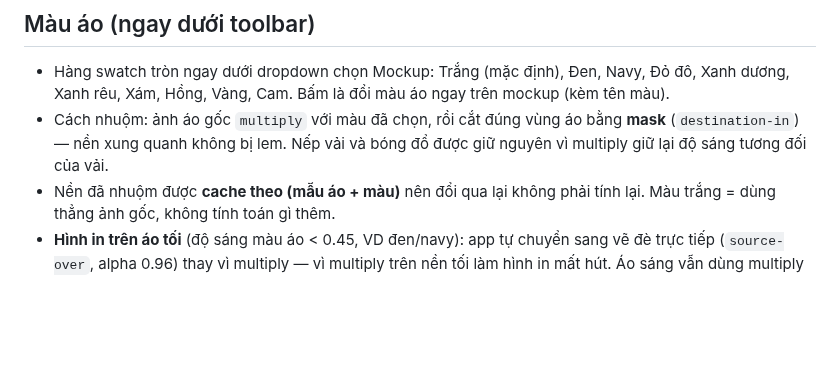
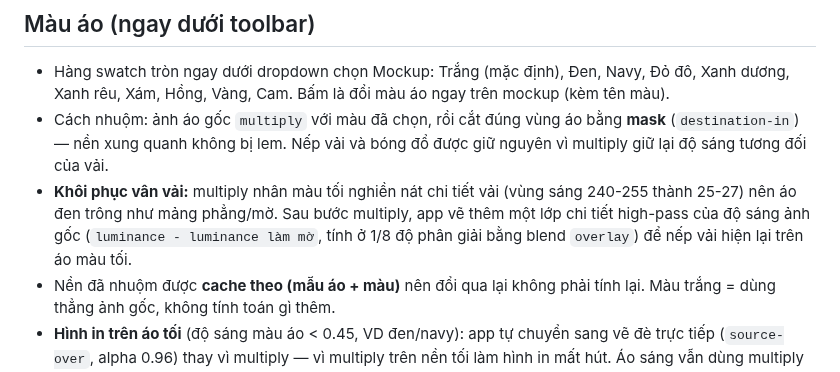
Before and after one commit to Masterhmh/Mockup, a Markdown page: README.md, the part around the change. GitHub-like rendering; blank space fills up the shorter version.

Commit message:
Khoi phuc van vai khi nhuom mau ao (overlay high-pass) + mask sac net hon

```diff
--- a/README.md
+++ b/README.md
@@ -122,6 +122,11 @@ theo tỉ lệ, nút 🔒 luôn bật và hiển thị tỉ lệ đang khóa.
 - Cách nhuộm: ảnh áo gốc `multiply` với màu đã chọn, rồi cắt đúng vùng áo
   bằng **mask** (`destination-in`) — nền xung quanh không bị lem. Nếp vải và
   bóng đổ được giữ nguyên vì multiply giữ lại độ sáng tương đối của vải.
+- **Khôi phục vân vải:** multiply nhân màu tối nghiền nát chi tiết vải (vùng
+  sáng 240-255 thành 25-27) nên áo đen trông như mảng phẳng/mờ. Sau bước
+  multiply, app vẽ thêm một lớp chi tiết high-pass của độ sáng ảnh gốc
+  (`luminance - luminance làm mờ`, tính ở 1/8 độ phân giải bằng blend
+  `overlay`) để nếp vải hiện lại trên áo màu tối.
 - Nền đã nhuộm được **cache theo (mẫu áo + màu)** nên đổi qua lại không phải
   tính lại. Màu trắng = dùng thẳng ảnh gốc, không tính toán gì thêm.
 - **Hình in trên áo tối** (độ sáng màu áo < 0.45, VD đen/navy): app tự chuyển
```
